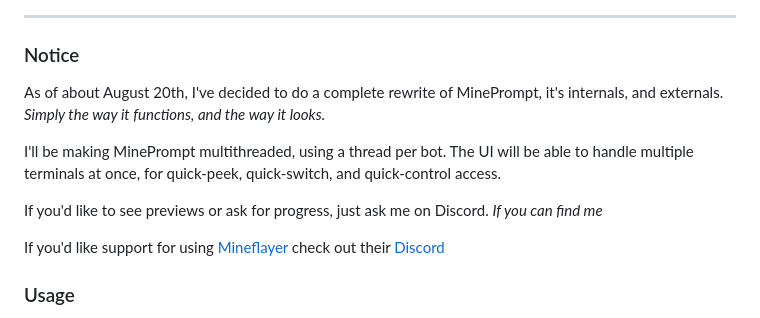
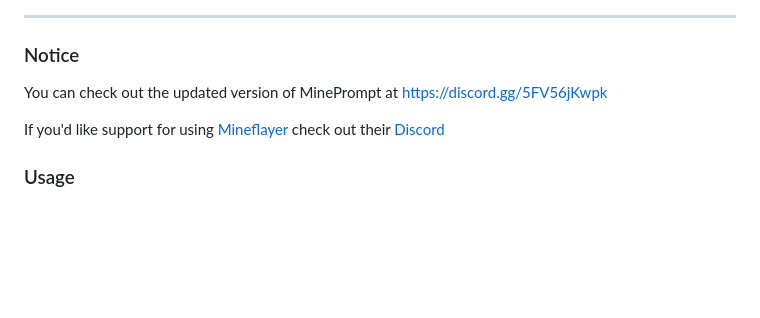
Before and after one commit to Pix3lPirat3/mineprompt, a Markdown page: README.md, the part around the change. Rendered like a GitHub page; blank space fills up the shorter version.

```diff
--- a/README.md
+++ b/README.md
@@ -19,12 +19,7 @@
 ---
 
 ### Notice
-As of about August 20th, I've decided to do a complete rewrite of MinePrompt, it's internals, and externals.
-*Simply the way it functions, and the way it looks.*
-
-I'll be making MinePrompt multithreaded, using a thread per bot. The UI will be able to handle multiple terminals at once, for quick-peek, quick-switch, and quick-control access.
-
-If you'd like to see previews or ask for progress, just ask me on Discord. *If you can find me*
+You can check out the updated version of MinePrompt at https://discord.gg/5FV56jKwpk
 
 If you'd like support for using [Mineflayer](https://github.com/PrismarineJS/mineflayer/) check out their [Discord](https://discord.gg/sMvsKNvPc5)
 
```
